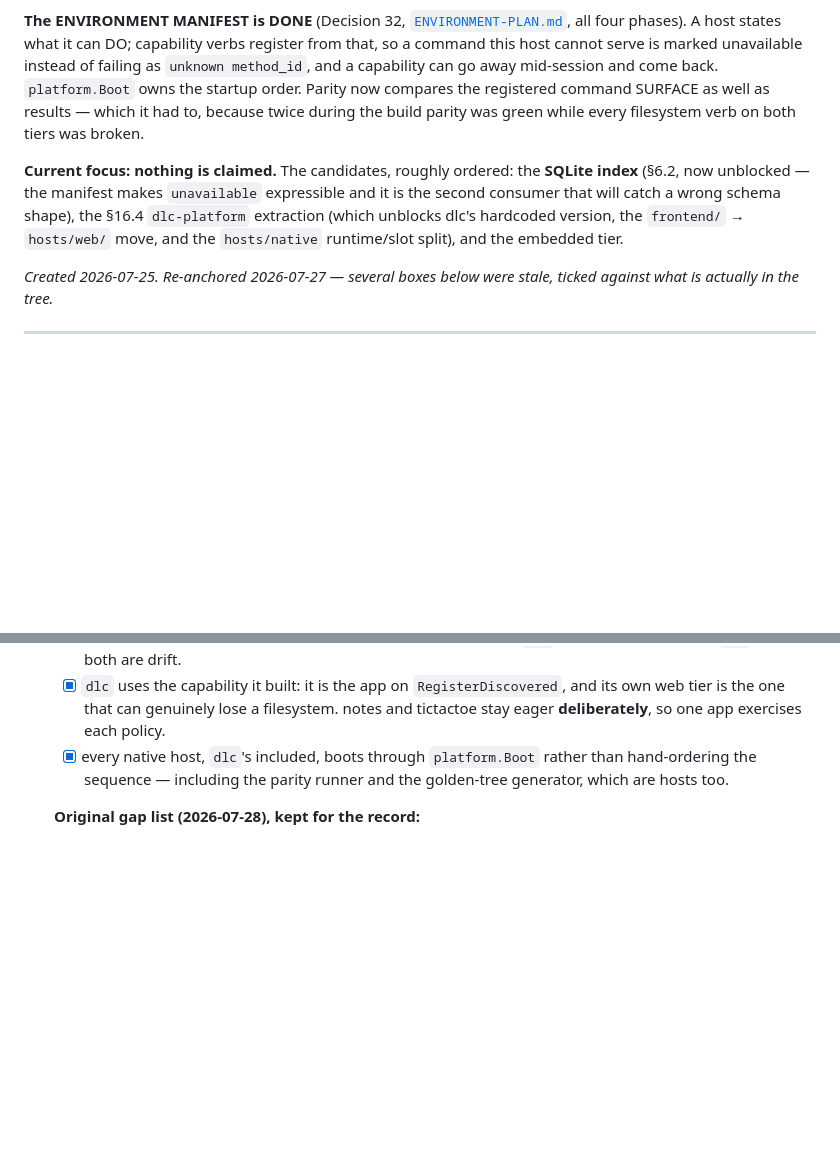
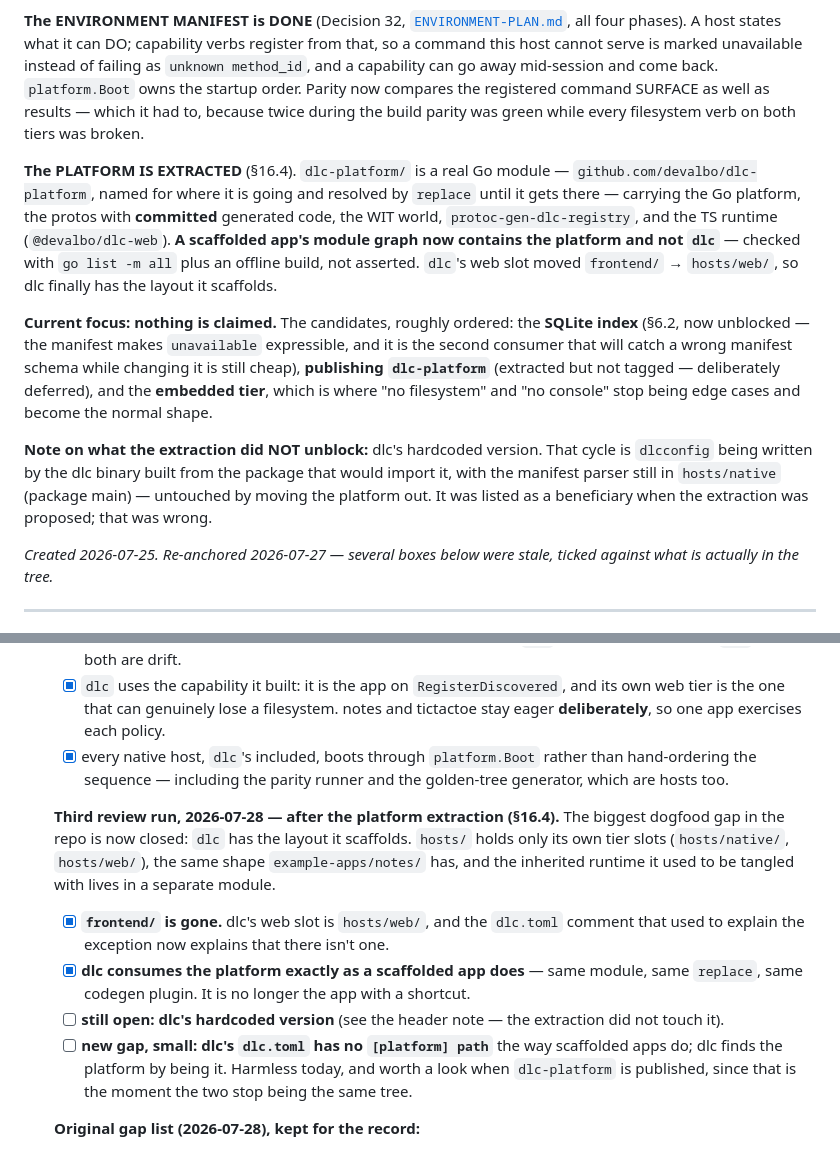
Before and after one commit to devalbo/devalbo-ilc, a Markdown page: docs/DEVALBO-DLC-GO-TASKS.md, 2 parts joined by grey strips. Rendered like a GitHub page; blank space fills up the shorter version.

Commit message:
tasks: record the platform extraction and a third dogfood run

```diff
--- a/docs/DEVALBO-DLC-GO-TASKS.md
+++ b/docs/DEVALBO-DLC-GO-TASKS.md
@@ -19,10 +19,23 @@ mid-session and come back. `platform.Boot` owns the startup order. Parity now co
 command SURFACE as well as results — which it had to, because twice during the build parity was green
 while every filesystem verb on both tiers was broken.
 
+**The PLATFORM IS EXTRACTED** (§16.4). `dlc-platform/` is a real Go module —
+`github.com/devalbo/dlc-platform`, named for where it is going and resolved by `replace` until it gets
+there — carrying the Go platform, the protos with **committed** generated code, the WIT world,
+`protoc-gen-dlc-registry`, and the TS runtime (`@devalbo/dlc-web`). **A scaffolded app's module graph now
+contains the platform and not `dlc`** — checked with `go list -m all` plus an offline build, not asserted.
+`dlc`'s web slot moved `frontend/` → `hosts/web/`, so dlc finally has the layout it scaffolds.
+
 **Current focus: nothing is claimed.** The candidates, roughly ordered: the **SQLite index** (§6.2, now
-unblocked — the manifest makes `unavailable` expressible and it is the second consumer that will catch a
-wrong schema shape), the §16.4 `dlc-platform` extraction (which unblocks dlc's hardcoded version, the
-`frontend/` → `hosts/web/` move, and the `hosts/native` runtime/slot split), and the embedded tier.
+unblocked — the manifest makes `unavailable` expressible, and it is the second consumer that will catch a
+wrong manifest schema while changing it is still cheap), **publishing `dlc-platform`** (extracted but not
+tagged — deliberately deferred), and the **embedded tier**, which is where "no filesystem" and "no console"
+stop being edge cases and become the normal shape.
+
+**Note on what the extraction did NOT unblock:** dlc's hardcoded version. That cycle is `dlcconfig` being
+written by the dlc binary built from the package that would import it, with the manifest parser still in
+`hosts/native` (package main) — untouched by moving the platform out. It was listed as a beneficiary when
+the extraction was proposed; that was wrong.
 
 _Created 2026-07-25. Re-anchored 2026-07-27 — several boxes below were stale, ticked against what is
 actually in the tree._
@@ -561,6 +589,19 @@ usability cost, a tier-dependent one is a parity failure.
         one app exercises each policy.
   - [x] every native host, `dlc`'s included, boots through `platform.Boot` rather than hand-ordering the
         sequence — including the parity runner and the golden-tree generator, which are hosts too.
+
+  **Third review run, 2026-07-28 — after the platform extraction (§16.4).** The biggest dogfood gap in the
+  repo is now closed: `dlc` has the layout it scaffolds. `hosts/` holds only its own tier slots
+  (`hosts/native/`, `hosts/web/`), the same shape `example-apps/notes/` has, and the inherited runtime it
+  used to be tangled with lives in a separate module.
+  - [x] **`frontend/` is gone.** dlc's web slot is `hosts/web/`, and the `dlc.toml` comment that used to
+        explain the exception now explains that there isn't one.
+  - [x] **dlc consumes the platform exactly as a scaffolded app does** — same module, same `replace`, same
+        codegen plugin. It is no longer the app with a shortcut.
+  - [ ] **still open: dlc's hardcoded version** (see the header note — the extraction did not touch it).
+  - [ ] **new gap, small: dlc's `dlc.toml` has no `[platform] path`** the way scaffolded apps do; dlc finds
+        the platform by being it. Harmless today, and worth a look when `dlc-platform` is published, since
+        that is the moment the two stop being the same tree.
 
   **Original gap list (2026-07-28), kept for the record:**
   - `hosts/native/commands.go` still hand-writes argv parsing while notes and the template use the generated surface — `dlc` is now the *only* app not eating this
```
Also changed, not shown: other parts of docs/DEVALBO-DLC-GO-TASKS.md (+16 -1 lines).
